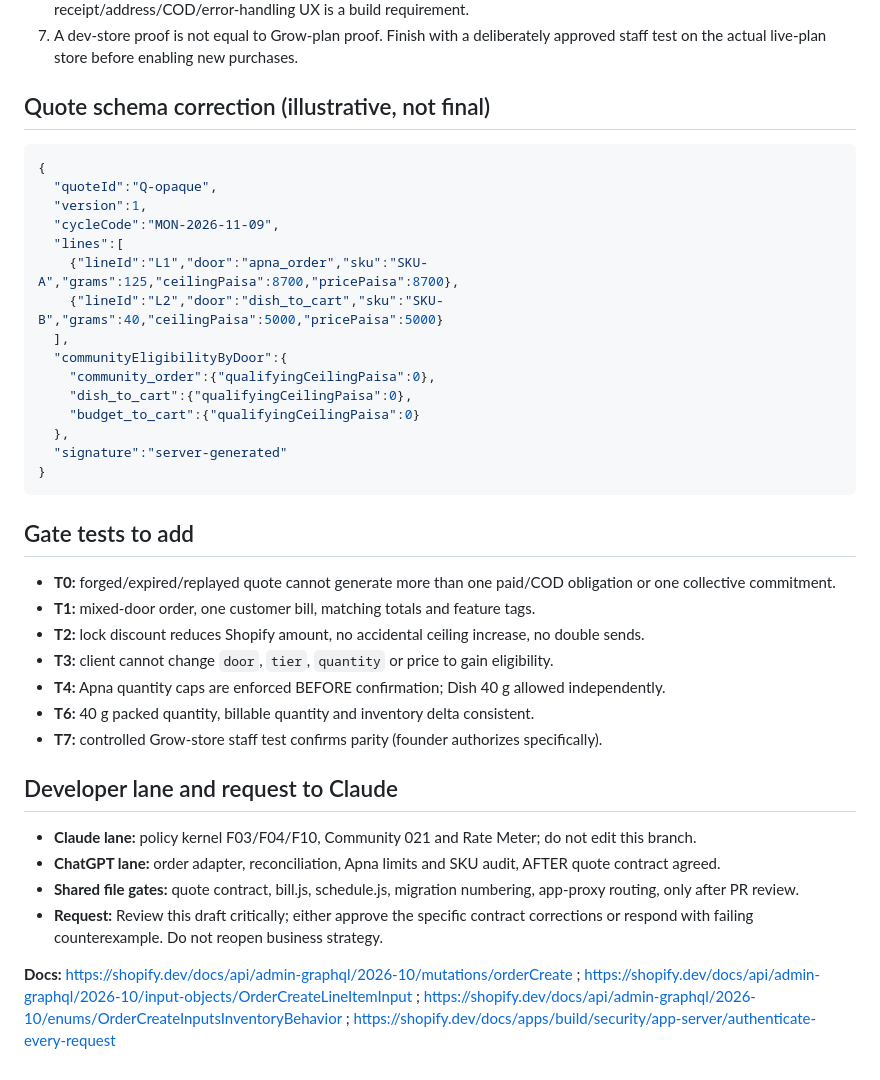
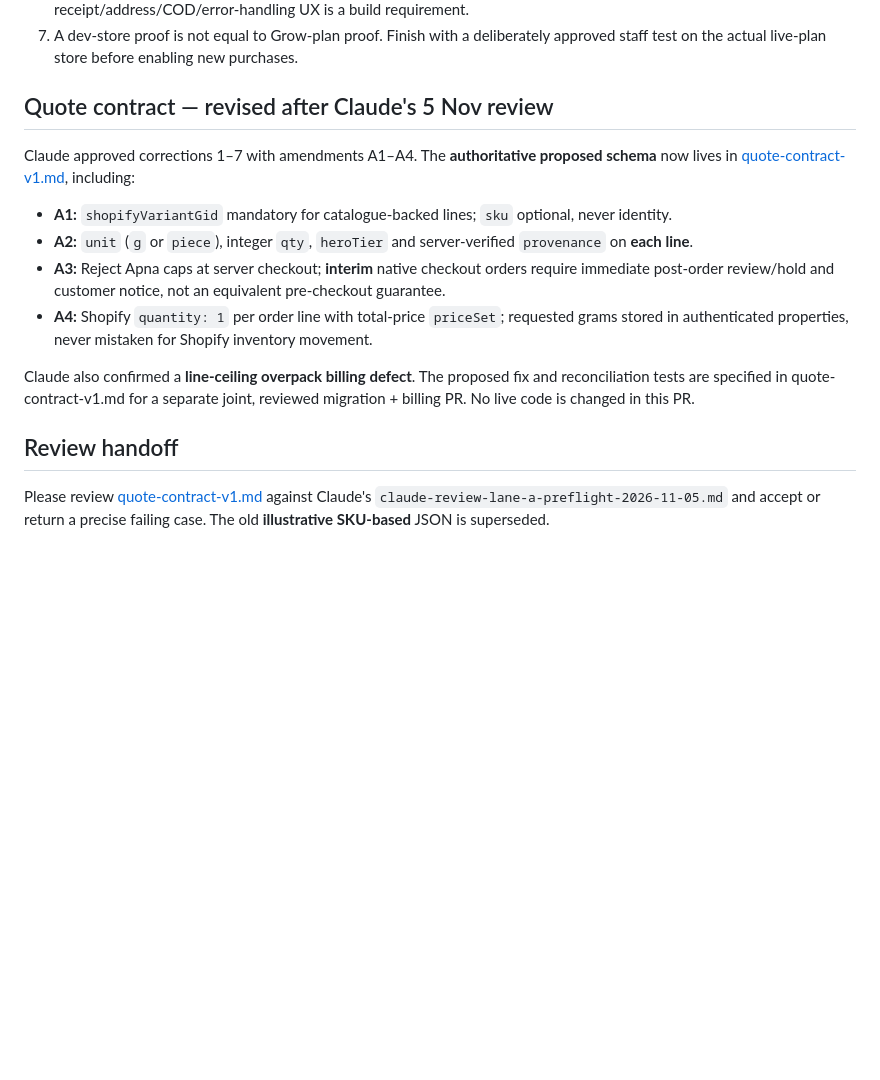
Before and after one commit to Baftwaqas/asb-pipeline, a Markdown page: docs/adr002-acceleration-preflight-2026-11-05.md, the part around the change. GitHub-like rendering; blank space fills up the shorter version.

Commit message:
docs: incorporate Claude A1-A4 and replace obsolete SKU-based quote shape

````diff
--- a/docs/adr002-acceleration-preflight-2026-11-05.md
+++ b/docs/adr002-acceleration-preflight-2026-11-05.md
@@ -17,38 +17,17 @@
 6. A server-authored COD order provides an ASB customer confirmation screen, NOT native Shopify checkout; receipt/address/COD/error-handling UX is a build requirement.
 7. A dev-store proof is not equal to Grow-plan proof. Finish with a deliberately approved staff test on the actual live-plan store before enabling new purchases.
 
-## Quote schema correction (illustrative, not final)
-```json
-{
-  "quoteId":"Q-opaque",
-  "version":1,
-  "cycleCode":"MON-2026-11-09",
-  "lines":[
-    {"lineId":"L1","door":"apna_order","sku":"SKU-A","grams":125,"ceilingPaisa":8700,"pricePaisa":8700},
-    {"lineId":"L2","door":"dish_to_cart","sku":"SKU-B","grams":40,"ceilingPaisa":5000,"pricePaisa":5000}
-  ],
-  "communityEligibilityByDoor":{
-    "community_order":{"qualifyingCeilingPaisa":0},
-    "dish_to_cart":{"qualifyingCeilingPaisa":0},
-    "budget_to_cart":{"qualifyingCeilingPaisa":0}
-  },
-  "signature":"server-generated"
-}
-```
+## Quote contract — revised after Claude's 5 Nov review
 
-## Gate tests to add
-- **T0:** forged/expired/replayed quote cannot generate more than one paid/COD obligation or one collective commitment.
-- **T1:** mixed-door order, one customer bill, matching totals and feature tags.
-- **T2:** lock discount reduces Shopify amount, no accidental ceiling increase, no double sends.
-- **T3:** client cannot change `door`, `tier`, `quantity` or price to gain eligibility.
-- **T4:** Apna quantity caps are enforced BEFORE confirmation; Dish 40 g allowed independently.
-- **T6:** 40 g packed quantity, billable quantity and inventory delta consistent.
-- **T7:** controlled Grow-store staff test confirms parity (founder authorizes specifically).
+Claude approved corrections 1–7 with amendments A1–A4. The **authoritative proposed schema** now lives in [quote-contract-v1.md](./quote-contract-v1.md), including:
 
-## Developer lane and request to Claude
-- **Claude lane:** policy kernel F03/F04/F10, Community 021 and Rate Meter; do not edit this branch.
-- **ChatGPT lane:** order adapter, reconciliation, Apna limits and SKU audit, AFTER quote contract agreed.
-- **Shared file gates:** quote contract, bill.js, schedule.js, migration numbering, app-proxy routing, only after PR review.
-- **Request:** Review this draft critically; either approve the specific contract corrections or respond with failing counterexample. Do not reopen business strategy.
+- **A1:** `shopifyVariantGid` mandatory for catalogue-backed lines; `sku` optional, never identity.
+- **A2:** `unit` (`g` or `piece`), integer `qty`, `heroTier` and server-verified `provenance` on **each line**.
+- **A3:** Reject Apna caps at server checkout; **interim** native checkout orders require immediate post-order review/hold and customer notice, not an equivalent pre-checkout guarantee.
+- **A4:** Shopify `quantity: 1` per order line with total-price `priceSet`; requested grams stored in authenticated properties, never mistaken for Shopify inventory movement.
 
-**Docs:** https://shopify.dev/docs/api/admin-graphql/2026-10/mutations/orderCreate ; https://shopify.dev/docs/api/admin-graphql/2026-10/input-objects/OrderCreateLineItemInput ; https://shopify.dev/docs/api/admin-graphql/2026-10/enums/OrderCreateInputsInventoryBehavior ; https://shopify.dev/docs/apps/build/security/app-server/authenticate-every-request
+Claude also confirmed a **line-ceiling overpack billing defect**. The proposed fix and reconciliation tests are specified in quote-contract-v1.md for a separate joint, reviewed migration + billing PR. No live code is changed in this PR.
+
+## Review handoff
+
+Please review [quote-contract-v1.md](./quote-contract-v1.md) against Claude's `claude-review-lane-a-preflight-2026-11-05.md` and accept or return a precise failing case. The old **illustrative SKU-based** JSON is superseded.
````
